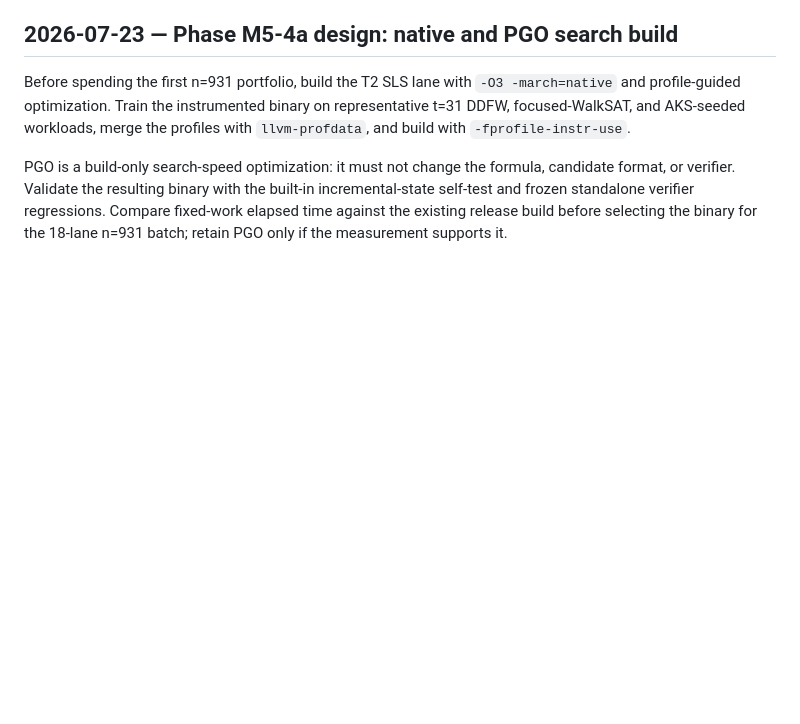
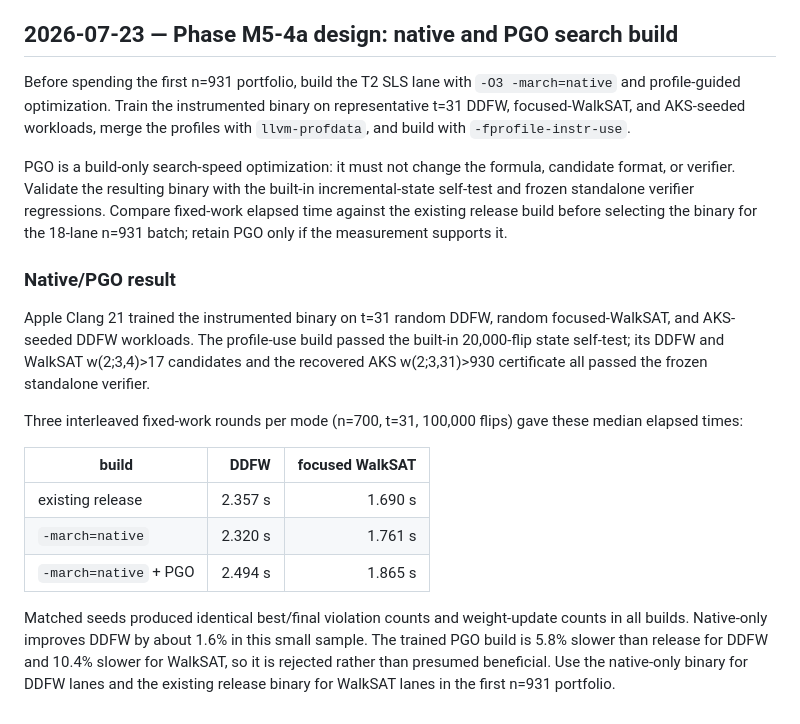
Before and after one commit to olaugh/vdw-search, a Markdown page: LOG-m5.md, the part around the change. Drawn GitHub-style; blank space fills up the shorter version.

Commit message:
Record T2 native and PGO build measurements

```diff
--- a/LOG-m5.md
+++ b/LOG-m5.md
@@ -242,3 +242,27 @@ incremental-state self-test and frozen standalone verifier regressions. Compare
 fixed-work elapsed time against the existing release build before selecting the
 binary for the 18-lane n=931 batch; retain PGO only if the measurement supports
 it.
+
+### Native/PGO result
+
+Apple Clang 21 trained the instrumented binary on t=31 random DDFW, random
+focused-WalkSAT, and AKS-seeded DDFW workloads. The profile-use build passed
+the built-in 20,000-flip state self-test; its DDFW and WalkSAT w(2;3,4)>17
+candidates and the recovered AKS w(2;3,31)>930 certificate all passed the
+frozen standalone verifier.
+
+Three interleaved fixed-work rounds per mode (n=700, t=31, 100,000 flips)
+gave these median elapsed times:
+
+| build | DDFW | focused WalkSAT |
+|---|---:|---:|
+| existing release | 2.357 s | 1.690 s |
+| `-march=native` | 2.320 s | 1.761 s |
+| `-march=native` + PGO | 2.494 s | 1.865 s |
+
+Matched seeds produced identical best/final violation counts and weight-update
+counts in all builds. Native-only improves DDFW by about 1.6% in this small
+sample. The trained PGO build is 5.8% slower than release for DDFW and 10.4%
+slower for WalkSAT, so it is rejected rather than presumed beneficial. Use the
+native-only binary for DDFW lanes and the existing release binary for WalkSAT
+lanes in the first n=931 portfolio.
```
